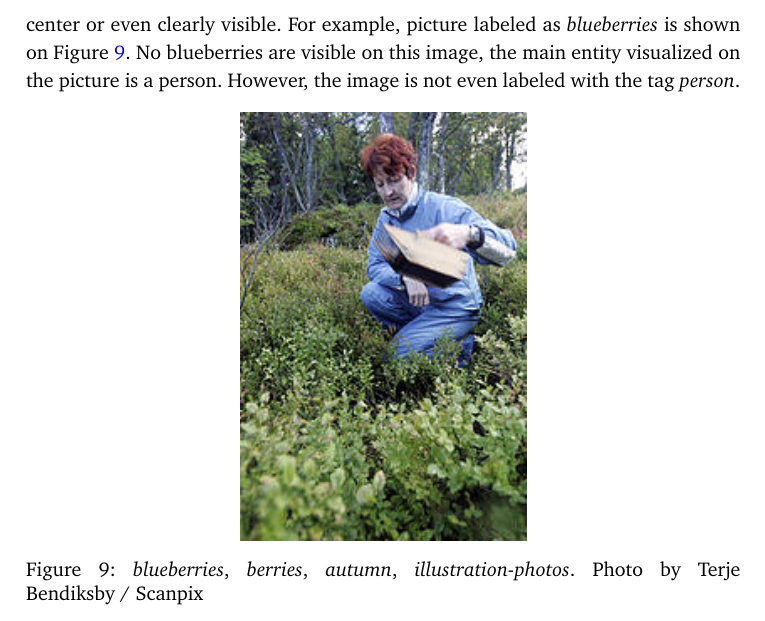
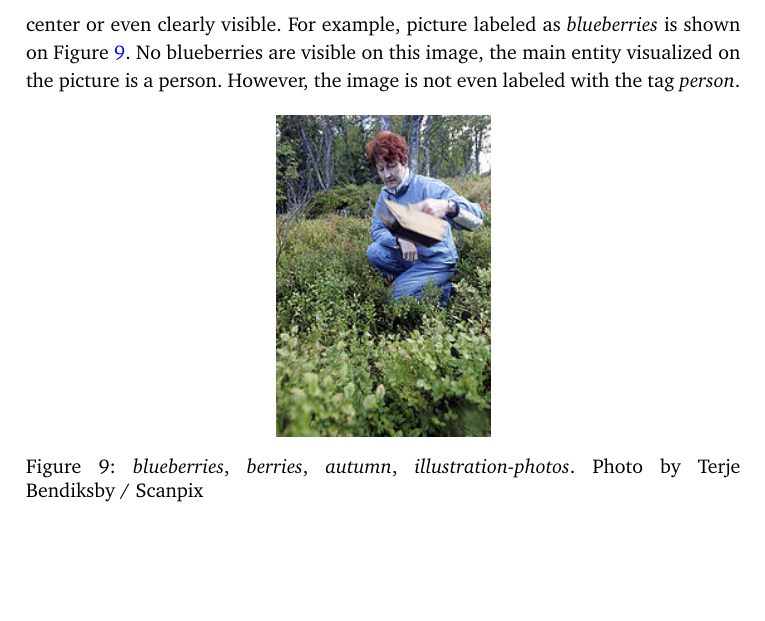
Before and after one commit to uvNikita/master-thesis, a LaTeX thesis (main.tex, which reads results.tex): part of page 42 of 87, cut so that both start at the same text, the shorter picture padded with empty space. Compiled offline with pdfLaTeX.

Commit message:
Fix figure sizes for printing

```diff
--- a/results.tex
+++ b/results.tex
@@ -77,7 +77,7 @@ The dataset contain different classification mistakes like missing or extra labe
 
 \begin{figure}[h]
     \centering
-    \includegraphics[width=0.4\textwidth]{images/sp616962}
+    \includegraphics[width=0.3\textwidth]{images/sp616962}
     \caption[Example picture from the \textit{blueberries} category]{\textit{blueberries}, \textit{berries}, \textit{autumn}, \textit{illustration-photos}. Photo by Terje Bendiksby~/~Scanpix}
     \label{fig:image-blueberries}
 \end{figure}
```
Also changed, not shown: results.tex (2 more changed lines).
